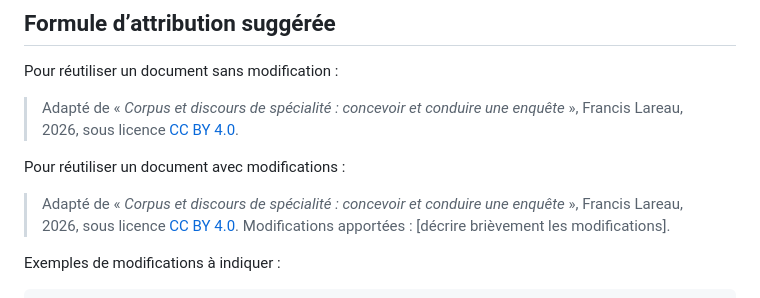
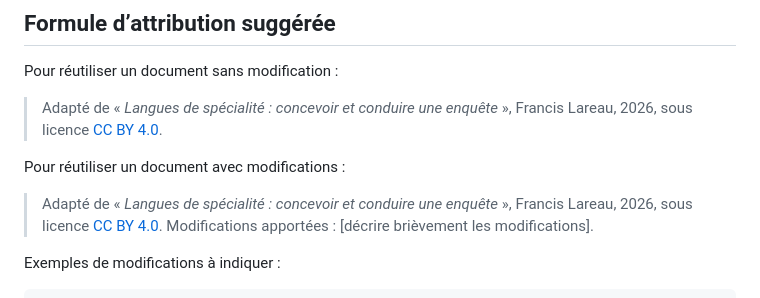
Before and after one commit to FrancisLa/Langues_de_specialite, a Markdown page: LICENSE-DOCS.md, the part around the change. Rendered like a GitHub page.

```diff
--- a/LICENSE-DOCS.md
+++ b/LICENSE-DOCS.md
@@ -74,13 +74,13 @@ par cette licence doit :
 
 Pour réutiliser un document sans modification :
 
-> Adapté de « *Corpus et discours de spécialité : concevoir et conduire
+> Adapté de « *Langues de spécialité : concevoir et conduire
 > une enquête* », Francis Lareau, 2026, sous licence
 > [CC BY 4.0](https://creativecommons.org/licenses/by/4.0/).
 
 Pour réutiliser un document avec modifications :
 
-> Adapté de « *Corpus et discours de spécialité : concevoir et conduire
+> Adapté de « *Langues de spécialité : concevoir et conduire
 > une enquête* », Francis Lareau, 2026, sous licence
 > [CC BY 4.0](https://creativecommons.org/licenses/by/4.0/).
 > Modifications apportées : [décrire brièvement les modifications].
```
